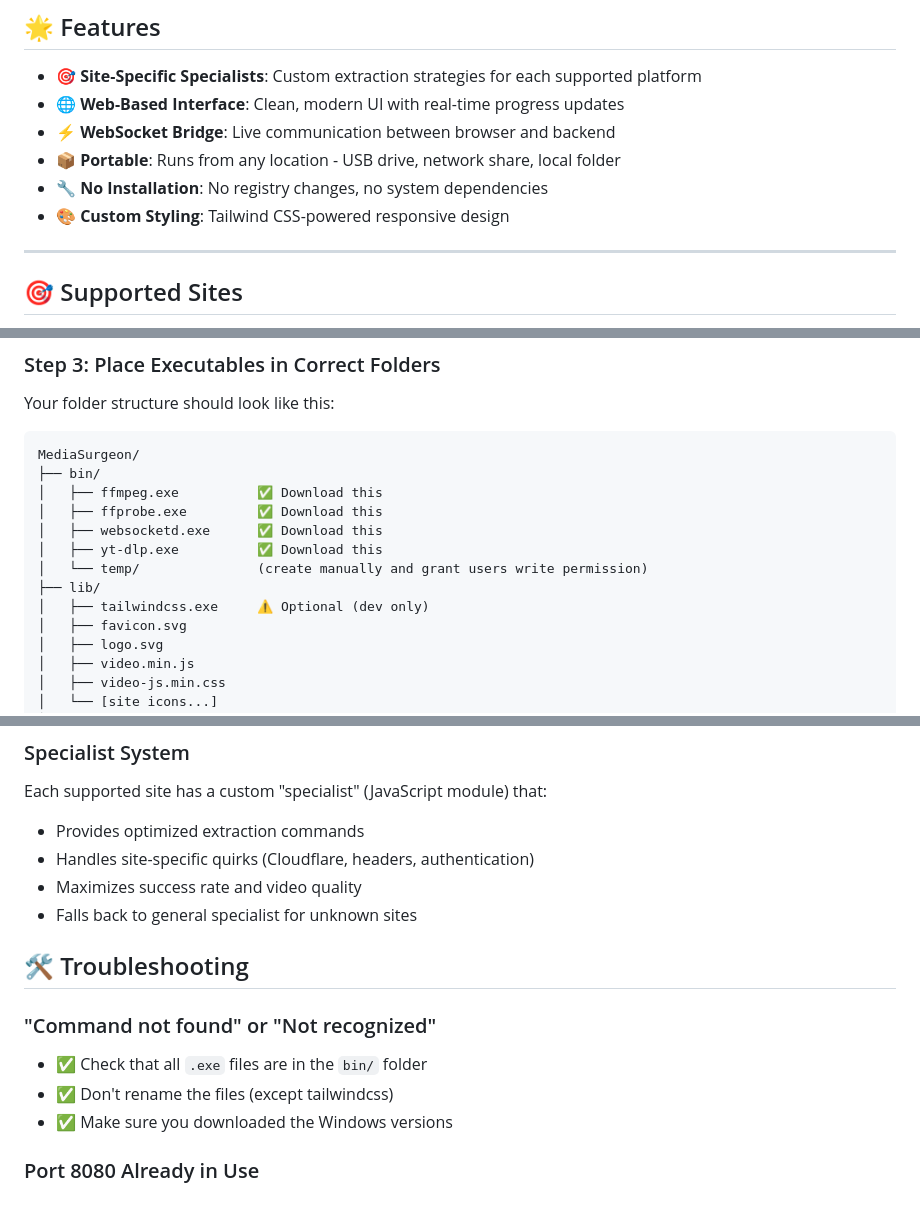
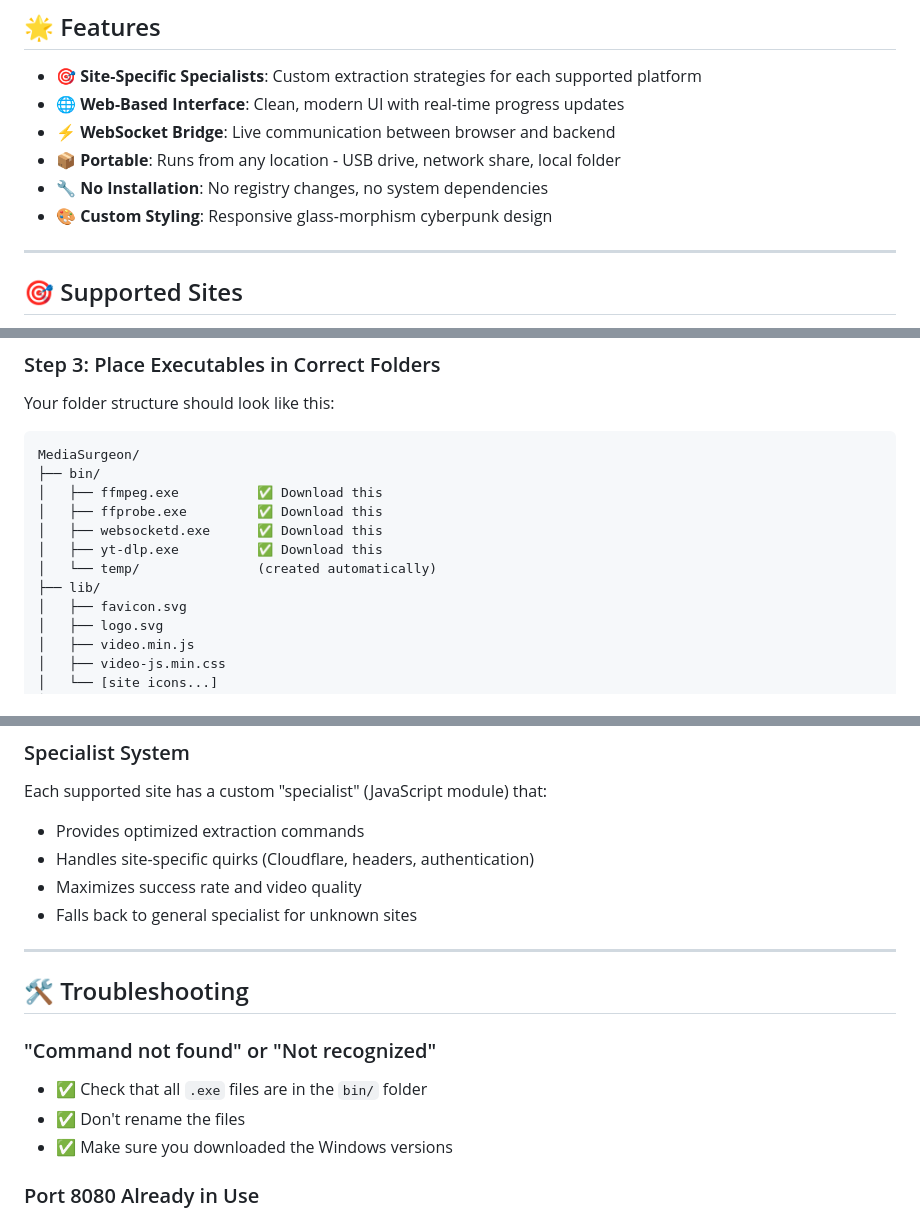
Before and after one commit to BetaDoctor/Media-Surgeon, a Markdown page: README.md, 3 parts joined by grey strips. Rendered like a GitHub page.

```diff
--- a/README.md
+++ b/README.md
@@ -13,7 +13,7 @@ MediaSurgeon is a self-contained, web-based video downloader that uses intellige
 - **⚡ WebSocket Bridge**: Live communication between browser and backend
 - **📦 Portable**: Runs from any location - USB drive, network share, local folder
 - **🔧 No Installation**: No registry changes, no system dependencies
-- **🎨 Custom Styling**: Tailwind CSS-powered responsive design
+- **🎨 Custom Styling**: Responsive glass-morphism cyberpunk design
 
 ---
 ## 🎯 Supported Sites
@@ -102,9 +93,8 @@ MediaSurgeon/
 │   ├── ffprobe.exe         ✅ Download this
 │   ├── websocketd.exe      ✅ Download this
 │   ├── yt-dlp.exe          ✅ Download this
-│   └── temp/               (create manually and grant users write permission)
+│   └── temp/               (created automatically)
 ├── lib/
-│   ├── tailwindcss.exe     ⚠️ Optional (dev only)
 │   ├── favicon.svg
 │   ├── logo.svg
 │   ├── video.min.js
@@ -166,11 +156,13 @@ Each supported site has a custom "specialist" (JavaScript module) that:
 - Maximizes success rate and video quality
 - Falls back to general specialist for unknown sites
 
+---
+
 ## 🛠️ Troubleshooting
 
 ### "Command not found" or "Not recognized"
 - ✅ Check that all `.exe` files are in the `bin/` folder
-- ✅ Don't rename the files (except tailwindcss)
+- ✅ Don't rename the files
 - ✅ Make sure you downloaded the Windows versions
 
 ### Port 8080 Already in Use
```
Also changed, not shown: other parts of README.md (+3 -18 lines).
